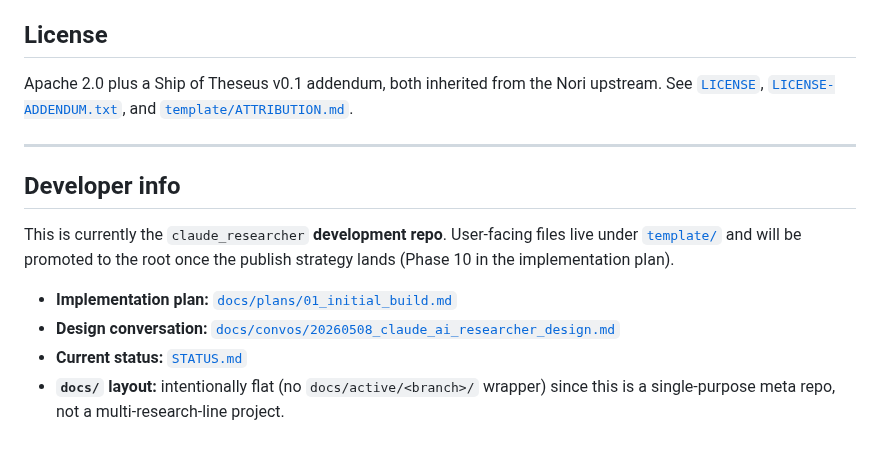
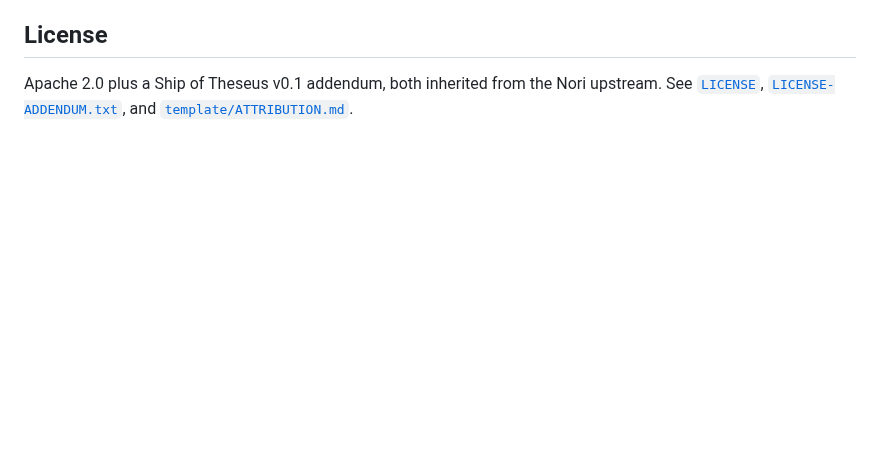
Before and after one commit to danparshall/claude_researcher, a Markdown page: README.md, the part around one of its changes. GitHub-like rendering; blank space fills up the shorter version.

```diff
--- a/README.md
+++ b/README.md
@@ -47,14 +40,3 @@ If something breaks, ask the agent to file an issue — it will produce a pre-fi
 ## License
 
 Apache 2.0 plus a Ship of Theseus v0.1 addendum, both inherited from the Nori upstream. See [`LICENSE`](LICENSE), [`LICENSE-ADDENDUM.txt`](LICENSE-ADDENDUM.txt), and [`template/ATTRIBUTION.md`](template/ATTRIBUTION.md).
-
----
-
-## Developer info
-
-This is currently the `claude_researcher` **development repo**. User-facing files live under [`template/`](template/) and will be promoted to the root once the publish strategy lands (Phase 10 in the implementation plan).
-
-- **Implementation plan:** [`docs/plans/01_initial_build.md`](docs/plans/01_initial_build.md)
-- **Design conversation:** [`docs/convos/20260508_claude_ai_researcher_design.md`](docs/convos/20260508_claude_ai_researcher_design.md)
-- **Current status:** [`STATUS.md`](STATUS.md)
-- **`docs/` layout:** intentionally flat (no `docs/active/<branch>/` wrapper) since this is a single-purpose meta repo, not a multi-research-line project.
```
Also changed, not shown: other parts of README.md (+10 -17 lines).
